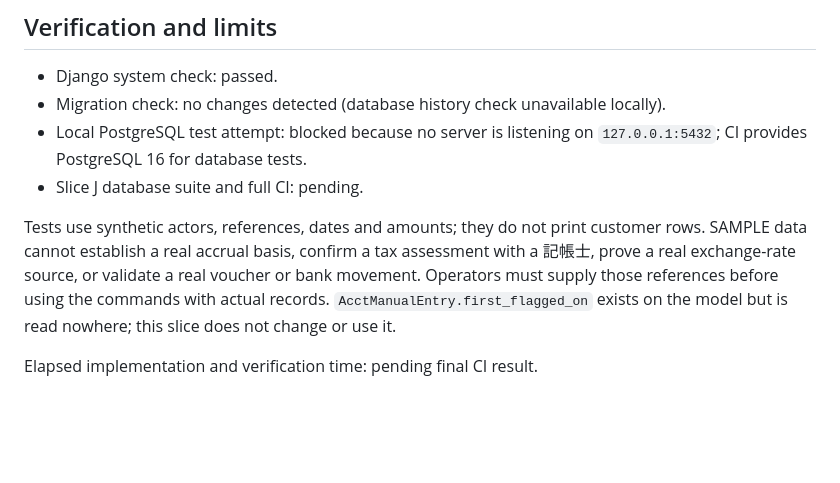
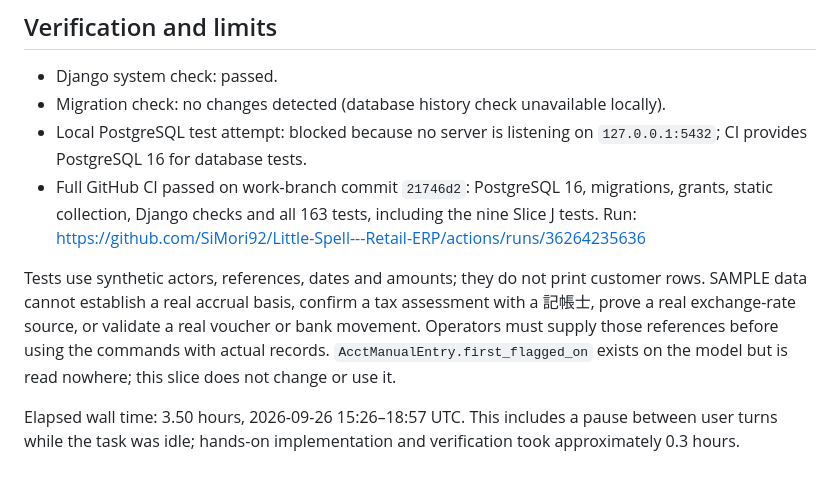
Before and after one commit to SiMori92/Little-Spell---Retail-ERP, a Markdown page: docs/SLICE_J_REPORT.md, the part around the change. GitHub-like rendering; blank space fills up the shorter version.

Commit message:
Record Slice J CI result and elapsed time

```diff
--- a/docs/SLICE_J_REPORT.md
+++ b/docs/SLICE_J_REPORT.md
@@ -59,7 +59,10 @@ rows; G-5 checks estimates and source evidence during close.
 - Migration check: no changes detected (database history check unavailable locally).
 - Local PostgreSQL test attempt: blocked because no server is listening on
   `127.0.0.1:5432`; CI provides PostgreSQL 16 for database tests.
-- Slice J database suite and full CI: pending.
+- Full GitHub CI passed on work-branch commit `21746d2`: PostgreSQL 16,
+  migrations, grants, static collection, Django checks and all 163 tests,
+  including the nine Slice J tests. Run:
+  https://github.com/SiMori92/Little-Spell---Retail-ERP/actions/runs/36264235636
 
 Tests use synthetic actors, references, dates and amounts; they do not print
 customer rows. SAMPLE data cannot establish a real accrual basis, confirm a
@@ -68,4 +71,6 @@ real voucher or bank movement. Operators must supply those references before
 using the commands with actual records. `AcctManualEntry.first_flagged_on`
 exists on the model but is read nowhere; this slice does not change or use it.
 
-Elapsed implementation and verification time: pending final CI result.
+Elapsed wall time: 3.50 hours, 2026-09-26 15:26–18:57 UTC. This includes a
+pause between user turns while the task was idle; hands-on implementation and
+verification took approximately 0.3 hours.
```
